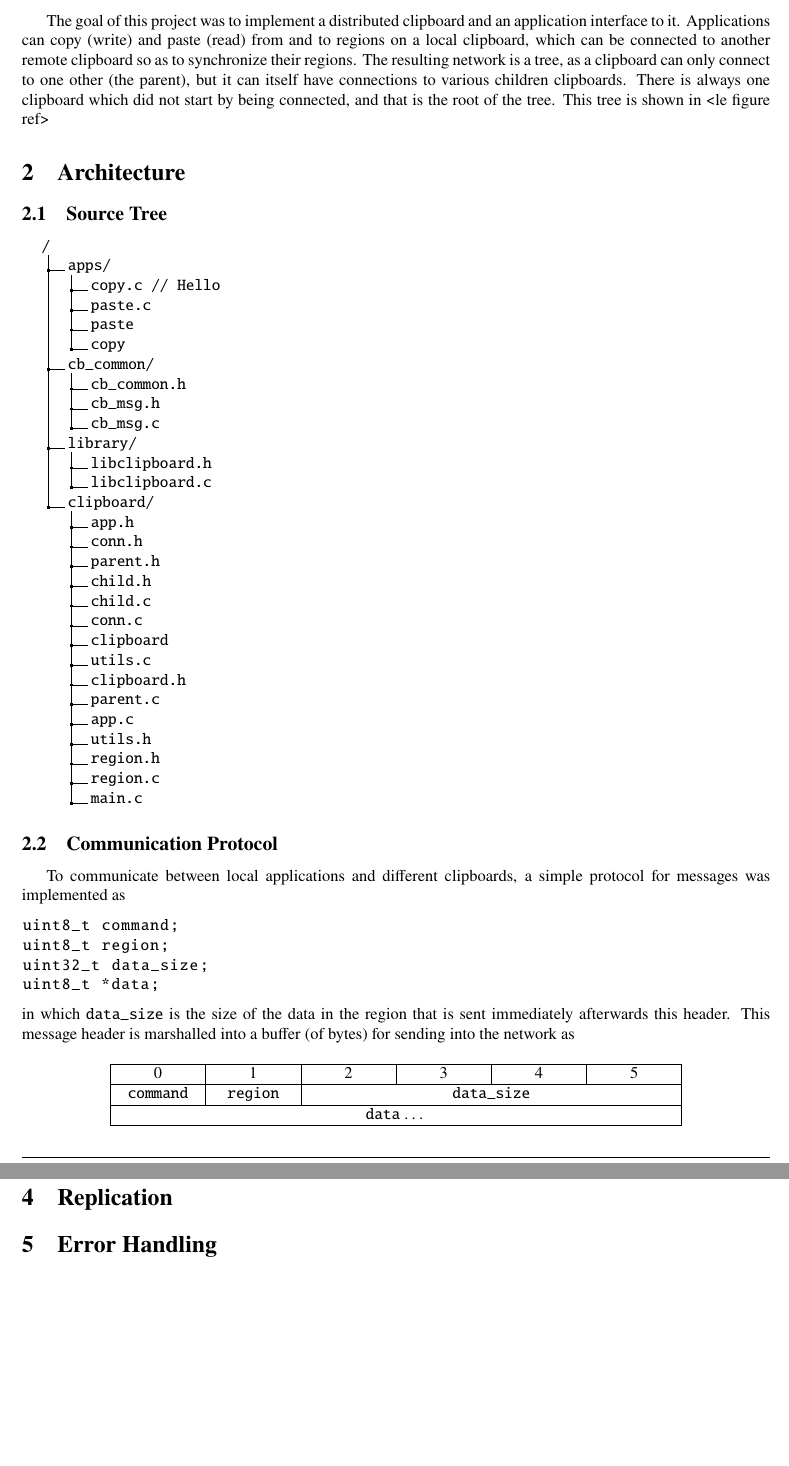
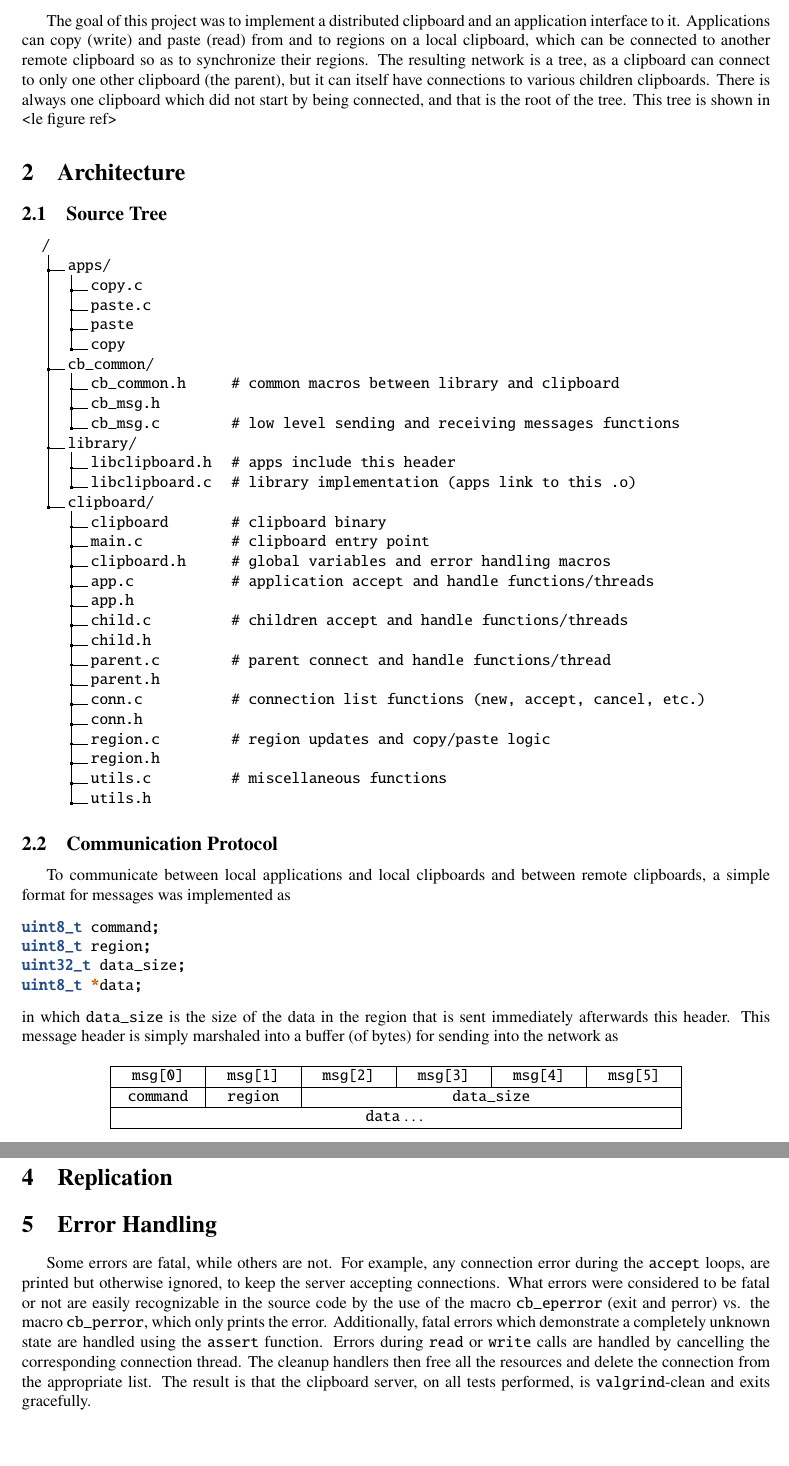
Before and after one commit to pineman/psis, a LaTeX document (report/report.tex): two parts of pages 3 and 4 of 4 before the commit and two parts of pages 3 and 5 of 5 after it, joined at a grey line, cut so that both start at the same text. Compiled offline with pdfLaTeX.

Commit message:
More report progress

```diff
--- a/report/report.tex
+++ b/report/report.tex
@@ -26,9 +26,10 @@
 	\sisetup{inter-unit-product =\ensuremath{.}, output-complex-root=\ensuremath{j},
 		complex-root-position=before-number}
 \usepackage{hyperref}
-\usepackage{listings}
-	\lstset{basicstyle=\ttfamily, language=C, tabsize=4}
+\usepackage[outputdir=build]{minted}
+	\usemintedstyle{tango}
 \usepackage{dirtree}
+\usepackage{tabto}
 
 % Section styles
 %\renewcommand{\thesection}{\Roman{section}}
@@ -83,65 +84,62 @@
 			\end{flushleft}
 		\end{minipage}\\[0.5cm]
 
-		%\large \textsc{Laboratório segunda-feira, 09h30-11h30, Grupo D\\
-		%\large 12 de março de 2018}\\[1cm]
 		\setcounter{page}{0}
 	\end{titlepage}
 	\tableofcontents \newpage
 
 	\section{Introduction}
 	\par
-	The goal of this project was to implement a distributed clipboard and an application interface to it. Applications can copy (write) and paste (read) from and to regions on a local clipboard, which can be connected to another remote clipboard so as to synchronize their regions. The resulting network is a tree, as a clipboard can only connect to one other (the parent), but it can itself have connections to various children clipboards. There is always one clipboard which did not start by being connected, and that is the root of the tree. This tree is shown in <le figure ref>
+	The goal of this project was to implement a distributed clipboard and an application interface to it. Applications can copy (write) and paste (read) from and to regions on a local clipboard, which can be connected to another remote clipboard so as to synchronize their regions. The resulting network is a tree, as a clipboard can connect to only one other clipboard (the parent), but it can itself have connections to various children clipboards. There is always one clipboard which did not start by being connected, and that is the root of the tree. This tree is shown in <le figure ref>
 
 	\section{Architecture}
 	\subsection{Source Tree}
 	\dirtree{%
 	.1 /.
 	.2 apps/.
-	.3 copy.c // Hello.
+	.3 copy.c.
 	.3 paste.c.
 	.3 paste.
 	.3 copy.
 	.2 cb\_common/.
-	.3 cb\_common.h.
+	.3 cb\_common.h \tabto*{3cm} \# common macros between library and clipboard .
 	.3 cb\_msg.h.
-	.3 cb\_msg.c.
+	.3 cb\_msg.c \tabto*{3cm} \# low level sending and receiving messages functions .
 	.2 library/.
-	.3 libclipboard.h.
-	.3 libclipboard.c.
+	.3 libclipboard.h \tabto*{3cm} \# apps include this header .
+	.3 libclipboard.c \tabto*{3cm} \# library implementation (apps link to this .o) .
 	.2 clipboard/.
+	.3 clipboard \tabto*{3cm} \# clipboard binary .
+	.3 main.c \tabto*{3cm} \# clipboard entry point .
+	.3 clipboard.h \tabto*{3cm} \# global variables and error handling macros .
+	.3 app.c \tabto*{3cm} \# application accept and handle functions/threads .
 	.3 app.h.
+	.3 child.c \tabto*{3cm} \# children accept and handle functions/threads .
+	.3 child.h.
+	.3 parent.c \tabto*{3cm} \# parent connect and handle functions/thread .
+	.3 parent.h.
+	.3 conn.c \tabto*{3cm} \# connection list functions (new, accept, cancel, etc.) .
 	.3 conn.h.
-	.3 parent.h.
-	.3 child.h.
-	.3 child.c.
-	.3 conn.c.
-	.3 clipboard.
-	.3 utils.c.
-	.3 clipboard.h.
-	.3 parent.c.
-	.3 app.c.
+	.3 region.c \tabto*{3cm} \# region updates and copy/paste logic .
+	.3 region.h.
+	.3 utils.c \tabto*{3cm} \# miscellaneous functions .
 	.3 utils.h.
-	.3 region.h.
-	.3 region.c.
-	.3 main.c.
 	}
 	\subsection{Communication Protocol}
 	\par
-	To communicate between local applications and different clipboards, a simple protocol for messages was implemented as
-	\begin{lstlisting}
+	To communicate between local applications and local clipboards and between remote clipboards, a simple format for messages was implemented as
+	\begin{minted}{c}
 uint8_t command;
 uint8_t region;
 uint32_t data_size;
 uint8_t *data;
-	\end{lstlisting}
-	in which \texttt{data\_size} is the size of the data in the region that is sent immediately afterwards this header. This message header is marshalled into a buffer (of bytes) for sending into the network as
-
+	\end{minted}
+	in which \texttt{data\_size} is the size of the data in the region that is sent immediately afterwards this header. This message header is simply marshaled into a buffer (of bytes) for sending into the network as
 	\begin{table}[H]
 	\centering
 	\begin{tabular}{|*{6}{>{\centering\arraybackslash}p{.10\linewidth}|}}
 		\hline
-		0 & 1 & 2 & 3 & 4 & 5 \\ \hline
+		\texttt{msg[0]} & \texttt{msg[1]} & \texttt{msg[2]} & \texttt{msg[3]} & \texttt{msg[4]} & \texttt{msg[5]} \\ \hline
     \texttt{command} & \texttt{region} & \multicolumn{4}{c|}{\texttt{data\_size}} \\ \hline
     \multicolumn{6}{|c|}{\texttt{data} \ldots} \\ \hline
 	\end{tabular}
@@ -171,6 +199,8 @@ struct conn {
 	\section{Replication}
 
 	\section{Error Handling}
+	\par
+	Some errors are fatal, while others are not. For example, any connection error during the \texttt{accept} loops, are printed but otherwise ignored, to keep the server accepting connections. What errors were considered to be fatal or not are easily recognizable in the source code by the use of the macro \texttt{cb\_eperror} (exit and perror) vs. the macro \texttt{cb\_perror}, which only prints the error. Additionally, fatal errors which demonstrate a completely unknown state are handled using the \texttt{assert} function. Errors during \texttt{read} or \texttt{write} calls are handled by cancelling the corresponding connection thread. The cleanup handlers then free all the resources and delete the connection from the appropriate list. The result is that the clipboard server, on all tests performed, is \texttt{valgrind}-clean and exits gracefully.
 
 	%\begin{figure}[h]
 	%	\centering
```
Also changed, not shown: Makefile, report/.latexmkrc, report/report.tex (44 more changed lines), 2 other files.
